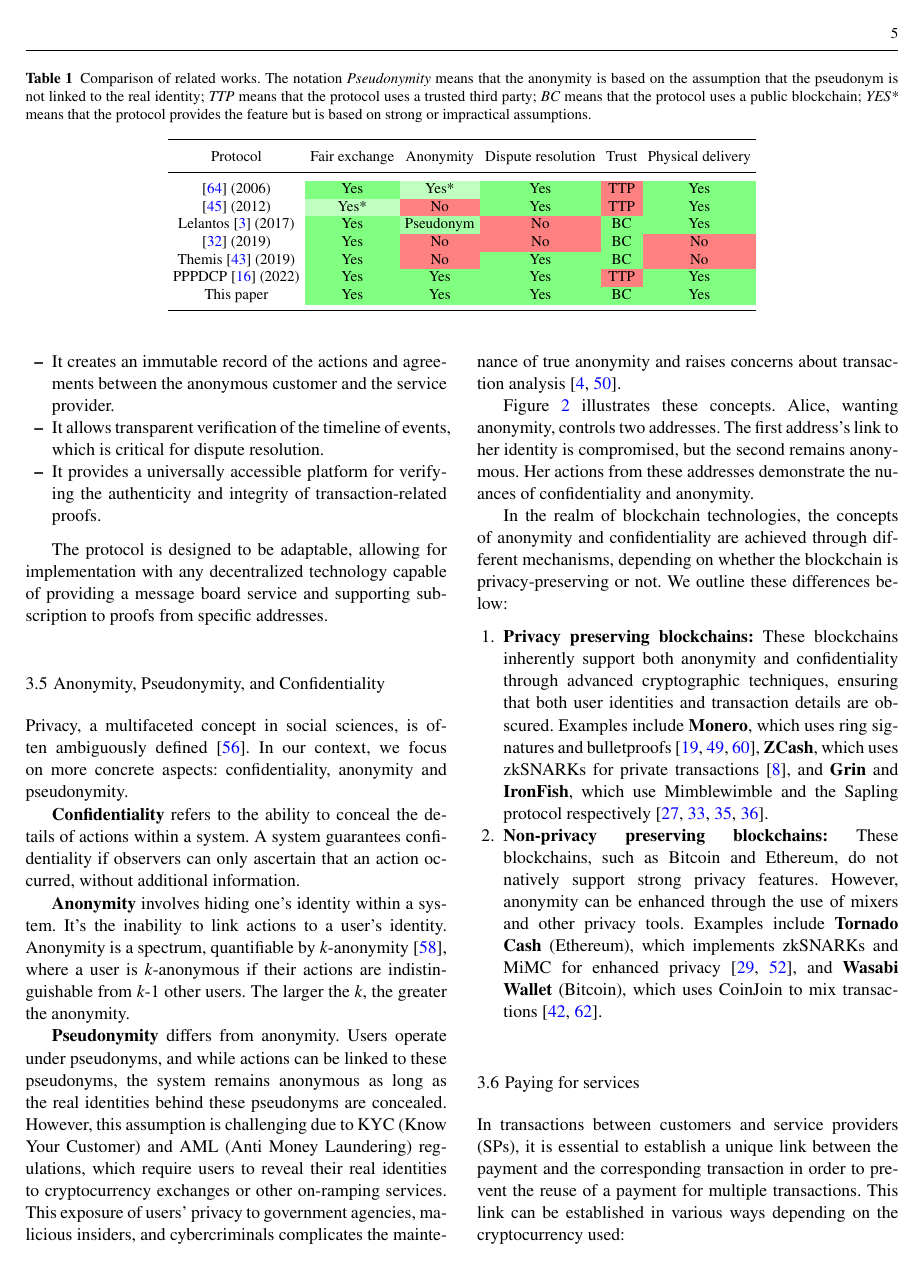
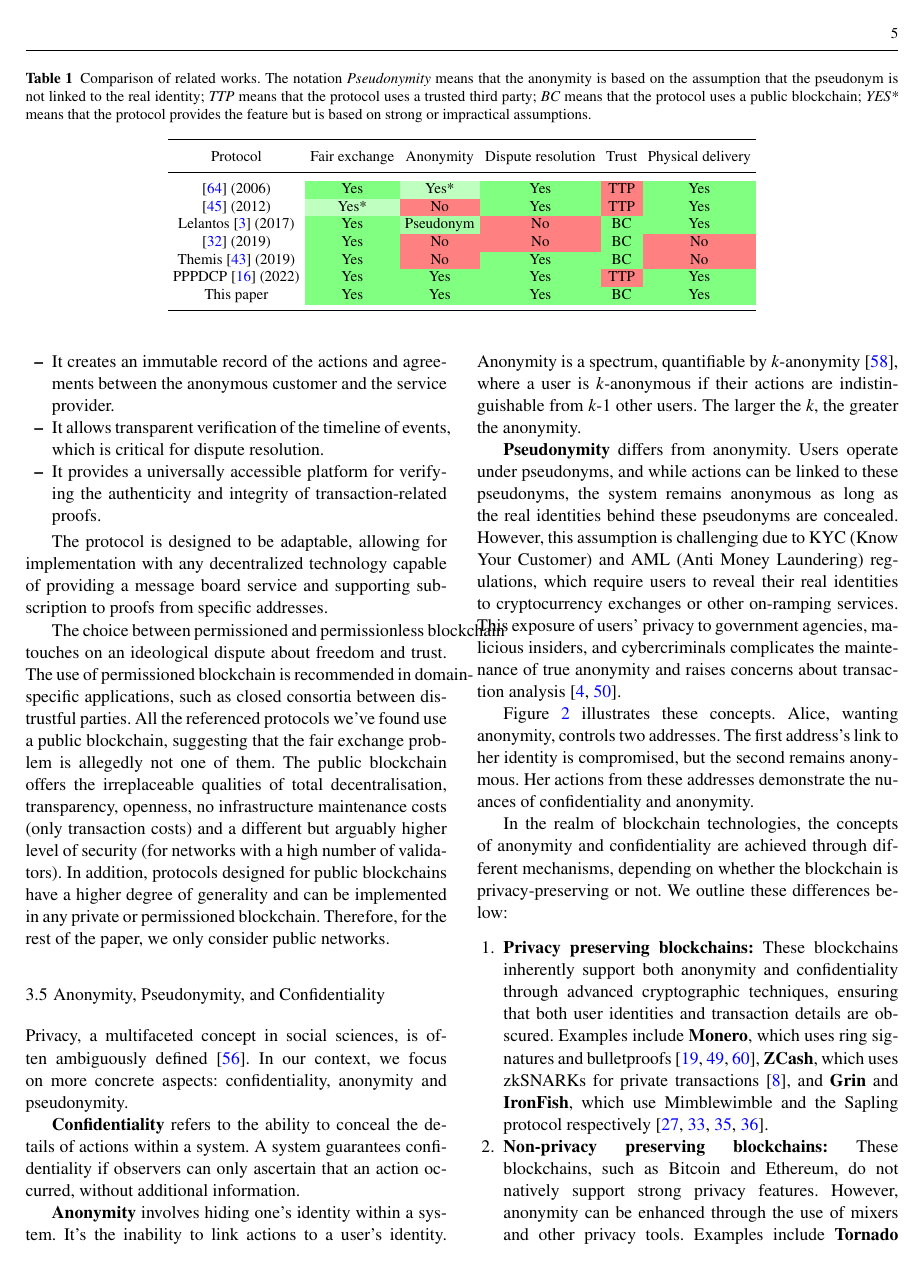
Before and after one commit to stanbar/anonser, a LaTeX paper (paper/main.tex): page 5 of 20. Compiled offline with pdfLaTeX.

Commit message:
add paragraph on public vs permissioned blockchains

```diff
--- a/paper/main.tex
+++ b/paper/main.tex
@@ -321,6 +321,8 @@ This approach of using a decentralized message board to publish proofs has sever
 \end{itemize}
 
 The protocol is designed to be adaptable, allowing for implementation with any decentralized technology capable of providing a message board service and supporting subscription to proofs from specific addresses.
+
+The choice between permissioned and permissionless blockchain touches on an ideological dispute about freedom and trust. The use of permissioned blockchain is recommended in domain-specific applications, such as closed consortia between distrustful parties. All the referenced protocols we've found use a public blockchain, suggesting that the fair exchange problem is allegedly not one of them. The public blockchain offers the irreplaceable qualities of total decentralisation, transparency, openness, no infrastructure maintenance costs (only transaction costs) and a different but arguably higher level of security (for networks with a high number of validators). In addition, protocols designed for public blockchains have a higher degree of generality and can be implemented in any private or permissioned blockchain. Therefore, for the rest of the paper, we only consider public networks.
 
 \subsection{Anonymity, Pseudonymity, and Confidentiality}\label{sec:pseudo-anon}
 
```
